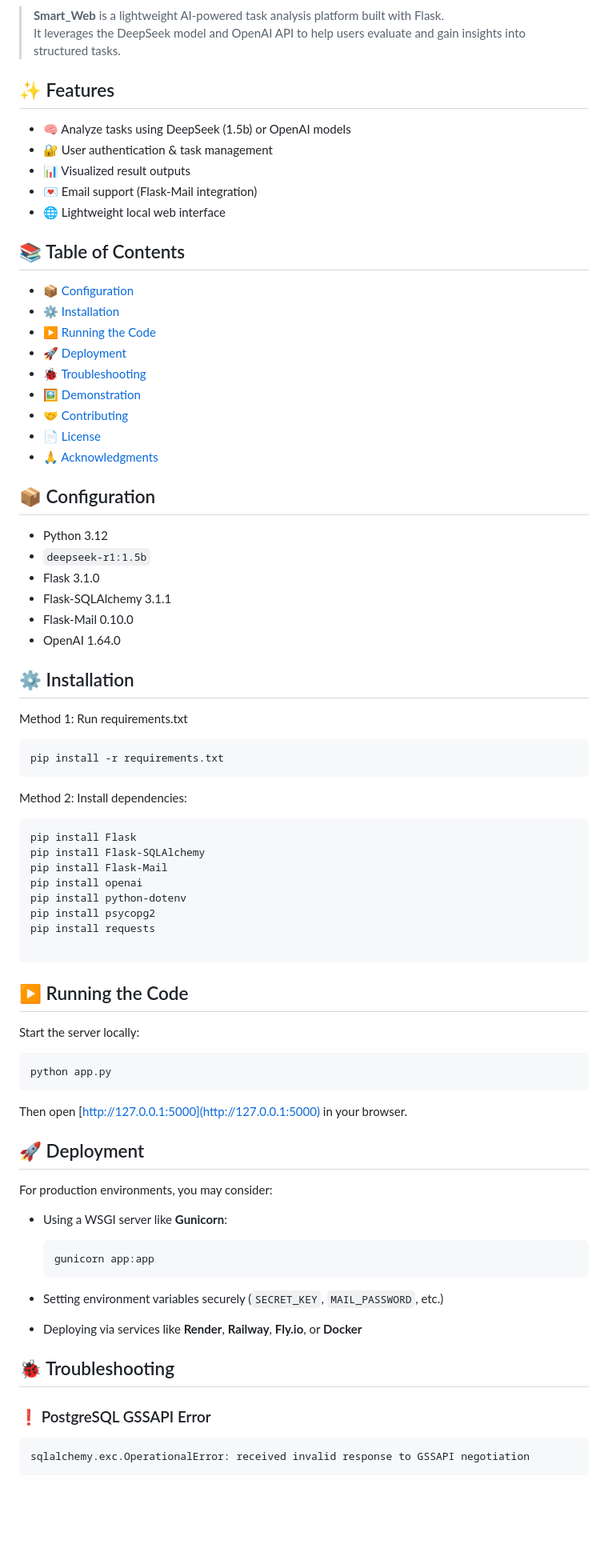
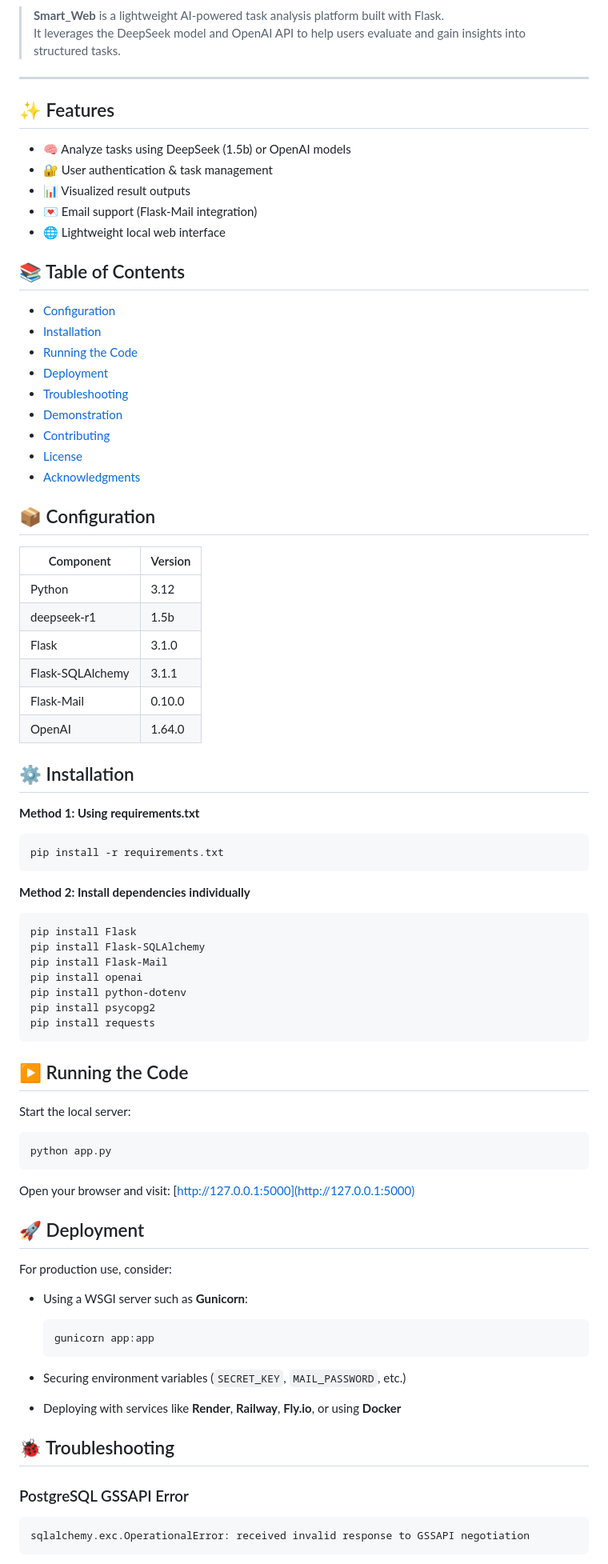
Before and after one commit to lilili-oh/smart_web, a Markdown page: README.md, the part around the change printed below. Shown: that part at 80% size. GitHub-like rendering; blank space fills up the shorter version.

`````diff
--- a/README.md
+++ b/README.md
@@ -9,7 +13,7 @@
 > **Smart_Web** is a lightweight AI-powered task analysis platform built with Flask.
 > It leverages the DeepSeek model and OpenAI API to help users evaluate and gain insights into structured tasks.
 
-
+---
 
 ## ✨ Features
 
@@ -23,36 +27,40 @@
 
 ## 📚 Table of Contents
 
-- [📦 Configuration](#-configuration)
-- [⚙️ Installation](#️-installation)
-- [▶️ Running the Code](#️-running-the-code)
-- [🚀 Deployment](#-deployment)
-- [🐞 Troubleshooting](#-troubleshooting)
-- [🖼️ Demonstration](#️-demonstration)
-- [🤝 Contributing](#-contributing)
-- [📄 License](#-license)
-- [🙏 Acknowledgments](#-acknowledgments)
+- [Configuration](#-configuration)
+- [Installation](#-installation)
+- [Running the Code](#-running-the-code)
+- [Deployment](#-deployment)
+- [Troubleshooting](#-troubleshooting)
+- [Demonstration](#-demonstration)
+- [Contributing](#-contributing)
+- [License](#-license)
+- [Acknowledgments](#-acknowledgments)
 
 
 
 ## 📦 Configuration
 
-- Python 3.12
-- `deepseek-r1:1.5b`
-- Flask 3.1.0
-- Flask-SQLAlchemy 3.1.1
-- Flask-Mail 0.10.0
-- OpenAI 1.64.0
+| Component         | Version  |
+|-------------------|----------|
+| Python            | 3.12     |
+| deepseek-r1       | 1.5b     |
+| Flask             | 3.1.0    |
+| Flask-SQLAlchemy  | 3.1.1    |
+| Flask-Mail        | 0.10.0   |
+| OpenAI            | 1.64.0   |
 
 
 
 ## ⚙️ Installation
-Method 1: Run requirements.txt
-```
+
+**Method 1: Using requirements.txt**
+
+```bash
 pip install -r requirements.txt
-```
+````
 
-Method 2: Install dependencies:
+**Method 2: Install dependencies individually**
 
 ```bash
 pip install Flask
@@ -62,42 +70,44 @@ pip install openai
 pip install python-dotenv
 pip install psycopg2
 pip install requests
-
-````
+```
 
 
 
 ## ▶️ Running the Code
 
-Start the server locally:
+Start the local server:
 
 ```bash
 python app.py
 ```
 
-Then open [http://127.0.0.1:5000](http://127.0.0.1:5000) in your browser.
+Open your browser and visit:
+[http://127.0.0.1:5000](http://127.0.0.1:5000)
 
 
 
 ## 🚀 Deployment
 
-For production environments, you may consider:
+For production use, consider:
 
-* Using a WSGI server like **Gunicorn**:
+* Using a WSGI server such as **Gunicorn**:
 
   ```bash
   gunicorn app:app
   ```
-* Setting environment variables securely (`SECRET_KEY`, `MAIL_PASSWORD`, etc.)
-* Deploying via services like **Render**, **Railway**, **Fly.io**, or **Docker**
+
+* Securing environment variables (`SECRET_KEY`, `MAIL_PASSWORD`, etc.)
+
+* Deploying with services like **Render**, **Railway**, **Fly.io**, or using **Docker**
 
 
 
 ## 🐞 Troubleshooting
 
-### ❗ PostgreSQL GSSAPI Error
+### PostgreSQL GSSAPI Error
 
-```bash
+```text
 sqlalchemy.exc.OperationalError: received invalid response to GSSAPI negotiation
 ```
 
`````
Also changed, not shown: other parts of README.md (+26 -19 lines).
